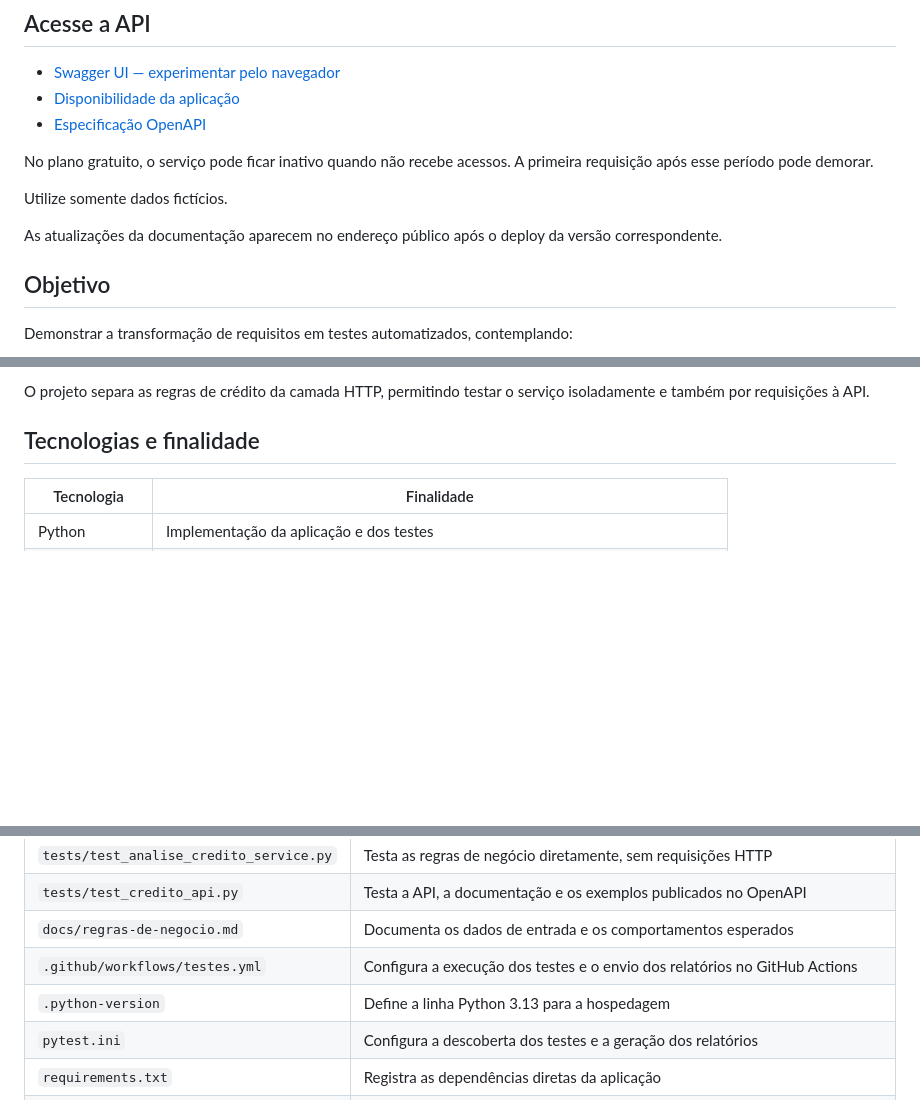
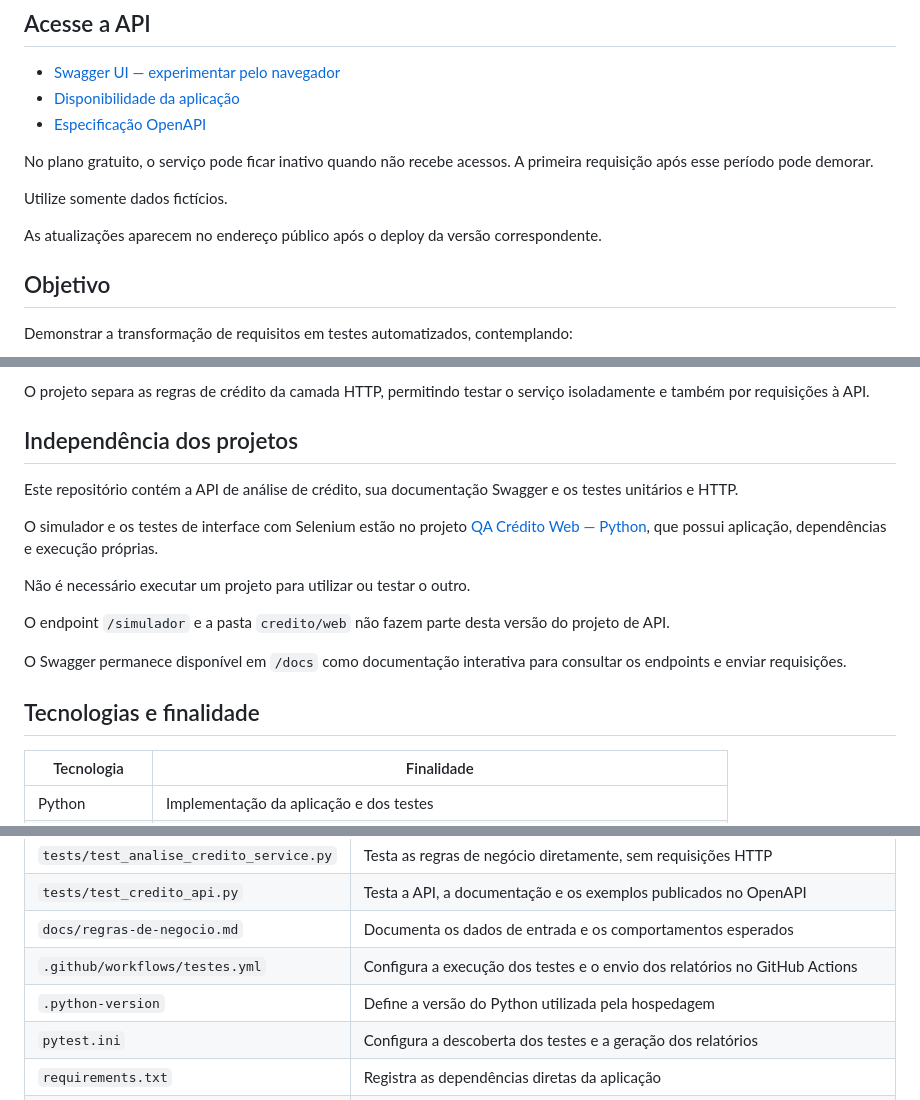
Before and after one commit to LeticiaGBrito/qa-credito-api-python, a Markdown page: README.md, 3 parts joined by grey strips. GitHub-like rendering; blank space fills up the shorter version.

Commit message:
Documenta independência entre os projetos API e Web

```diff
--- a/README.md
+++ b/README.md
@@ -18,7 +18,7 @@ No plano gratuito, o serviço pode ficar inativo quando não recebe acessos. A p
 
 Utilize somente dados fictícios.
 
-As atualizações da documentação aparecem no endereço público após o deploy da versão correspondente.
+As atualizações aparecem no endereço público após o deploy da versão correspondente.
 
 ## Objetivo
 
@@ -34,6 +34,18 @@ Demonstrar a transformação de requisitos em testes automatizados, contemplando
 - Publicação após as verificações de CI.
 
 O projeto separa as regras de crédito da camada HTTP, permitindo testar o serviço isoladamente e também por requisições à API.
+
+## Independência dos projetos
+
+Este repositório contém a API de análise de crédito, sua documentação Swagger e os testes unitários e HTTP.
+
+O simulador e os testes de interface com Selenium estão no projeto [QA Crédito Web — Python](https://github.com/LeticiaGBrito/qa-credito-web-python), que possui aplicação, dependências e execução próprias.
+
+Não é necessário executar um projeto para utilizar ou testar o outro.
+
+O endpoint `/simulador` e a pasta `credito/web` não fazem parte desta versão do projeto de API.
+
+O Swagger permanece disponível em `/docs` como documentação interativa para consultar os endpoints e enviar requisições.
 
 ## Tecnologias e finalidade
 
@@ -81,7 +93,7 @@ As dependências diretas estão registradas em `requirements.txt` e `requirement
 | `tests/test_credito_api.py` | Testa a API, a documentação e os exemplos publicados no OpenAPI |
 | `docs/regras-de-negocio.md` | Documenta os dados de entrada e os comportamentos esperados |
 | `.github/workflows/testes.yml` | Configura a execução dos testes e o envio dos relatórios no GitHub Actions |
-| `.python-version` | Define a linha Python 3.13 para a hospedagem |
+| `.python-version` | Define a versão do Python utilizada pela hospedagem |
 | `pytest.ini` | Configura a descoberta dos testes e a geração dos relatórios |
 | `requirements.txt` | Registra as dependências diretas da aplicação |
 | `requirements-dev.txt` | Inclui as dependências da aplicação e acrescenta as ferramentas de testes |
```
Also changed, not shown: other parts of README.md (+3 -3 lines).
